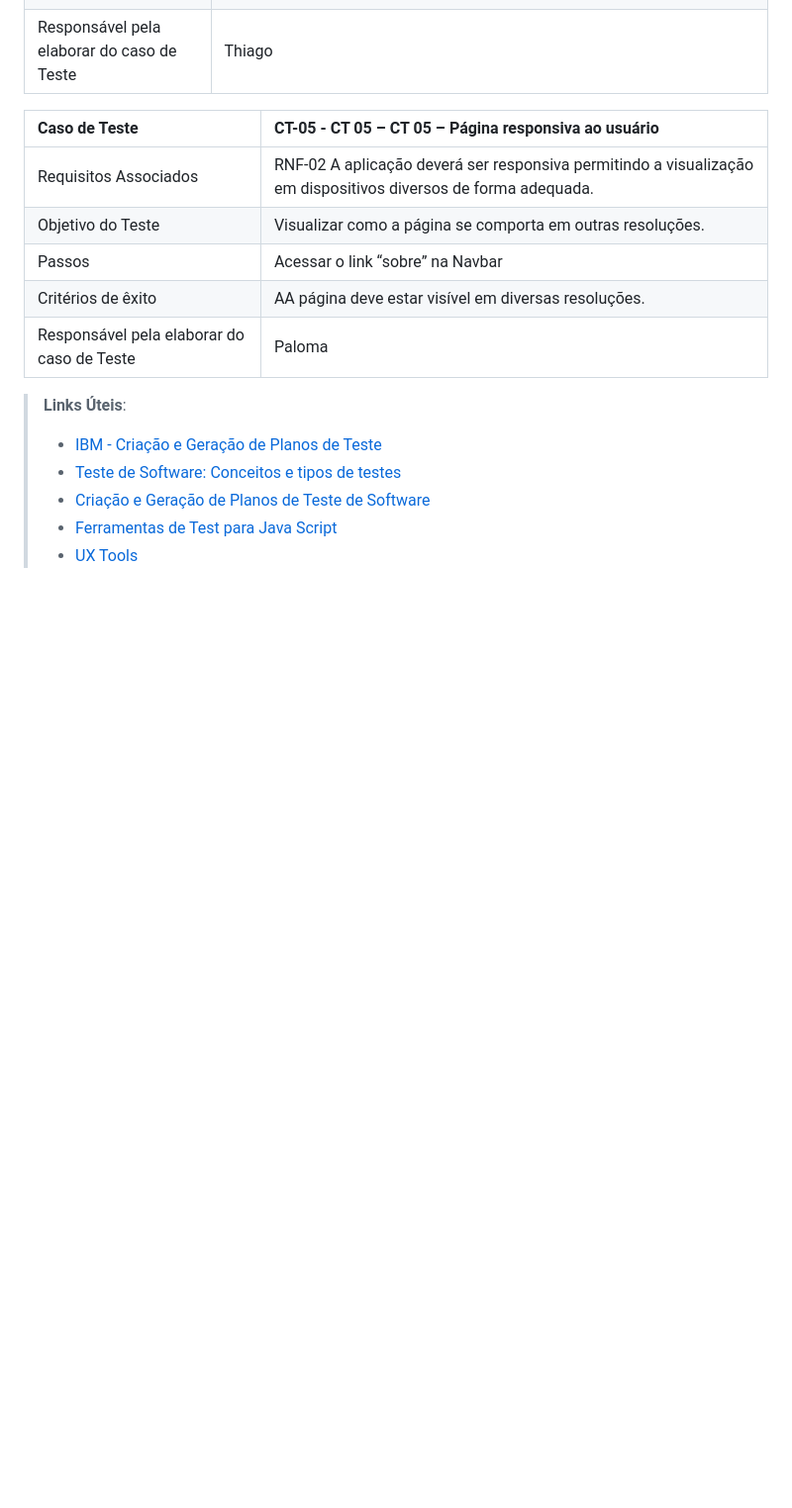
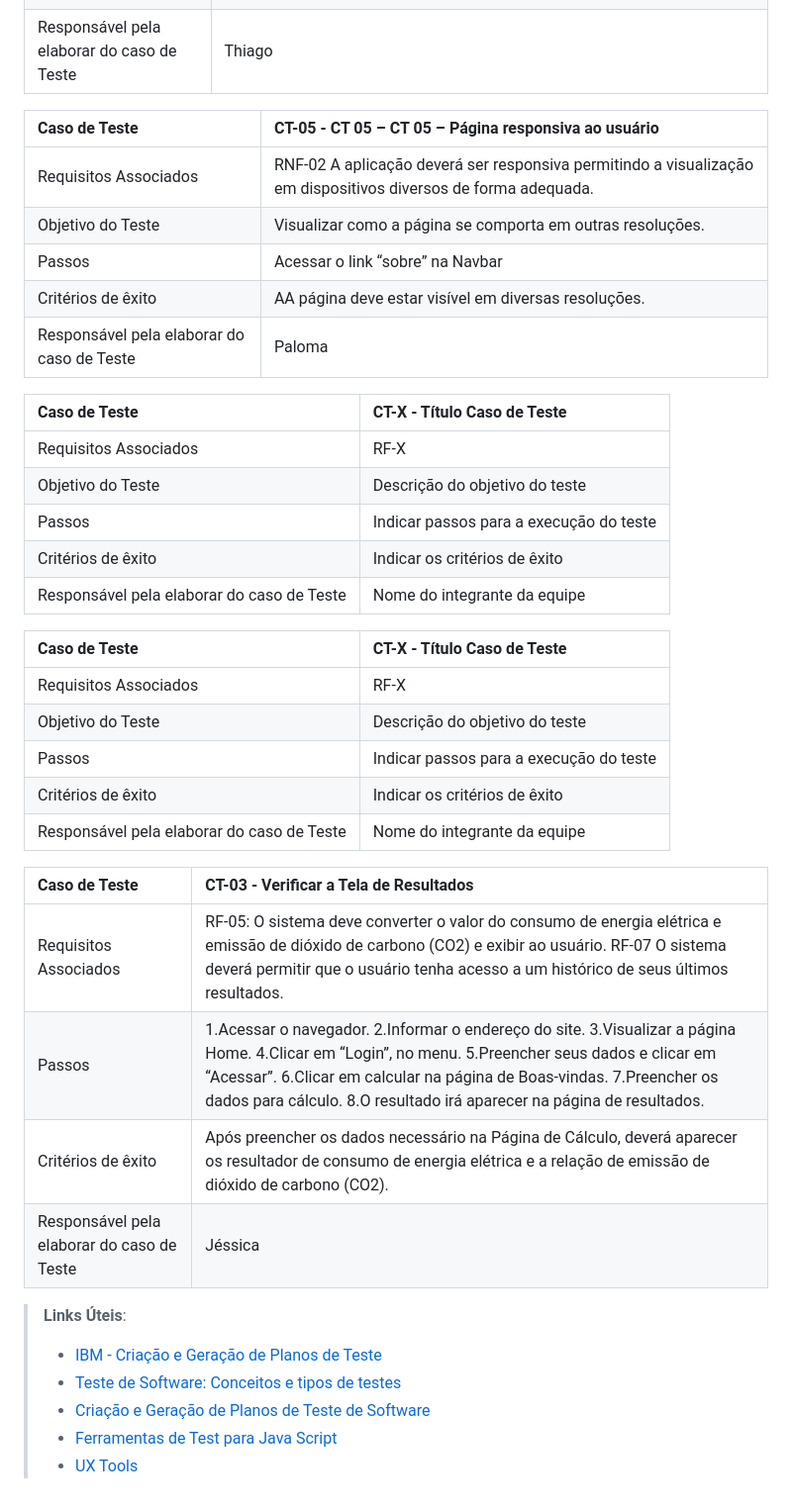
Before and after one commit to ICEI-PUC-Minas-PMV-ADS/pmv-ads-2024-1-e1-proj-web-t1-pmv-ads-2024-1-e1-projecosaver, a Markdown page: documentos/07-Plano de Testes de Software.md, the part around the change printed below. Shown: that part at 99% size. Drawn GitHub-style; blank space fills up the shorter version.

Commit message:
Update 07-Plano de Testes de Software.md
Teste tela Resultado.

```diff
--- a/documentos/07-Plano de Testes de Software.md
+++ b/documentos/07-Plano de Testes de Software.md
@@ -43,6 +39,7 @@ Os testes funcionais a serem realizados na aplicação são descritos a seguir.
 | Passos | 1.Acessar o navegador. 2.Informar o endereço do site. 3.Visualizar a página Home. 4.Clicar em “Login”, no menu. 5.Preencher seus dados e clicar em “Acessar”. 6. Clicar em calcular 7. Verificar o histórico. |
 | Critérios de êxito | Após clicar em calcular, deve ser redirecionado para pagina de cálculo. Após clicar em histórico, deve ser redirecionado para a pagina de histórico |
 | Responsável pela elaborar do caso de Teste | Thiago |
+
 
 |Caso de Teste    | CT-05 - CT 05 – CT 05 – Página responsiva ao usuário  |
 |:---|:---|
@@ -53,6 +50,31 @@ Os testes funcionais a serem realizados na aplicação são descritos a seguir.
 | Responsável pela elaborar do caso de Teste | Paloma |
 
 
+|Caso de Teste    | CT-X - Título Caso de Teste |
+|:---|:---|
+| Requisitos Associados | RF-X |
+| Objetivo do Teste | Descrição do objetivo do teste |
+| Passos | Indicar passos para a execução do teste |
+| Critérios de êxito | Indicar os critérios de êxito  |
+| Responsável pela elaborar do caso de Teste | Nome do integrante da equipe |
+
+
+|Caso de Teste    | CT-X - Título Caso de Teste |
+|:---|:---|
+| Requisitos Associados | RF-X |
+| Objetivo do Teste | Descrição do objetivo do teste |
+| Passos | Indicar passos para a execução do teste |
+| Critérios de êxito | Indicar os critérios de êxito  |
+| Responsável pela elaborar do caso de Teste | Nome do integrante da equipe |
+
+
+|Caso de Teste    | CT-03 - Verificar a Tela de Resultados |
+|:---|:---|
+| Requisitos Associados | RF-05: O sistema deve converter o valor do consumo de energia elétrica e emissão de dióxido de carbono (CO2) e exibir ao usuário. RF-07 O sistema deverá permitir que o usuário tenha acesso a um histórico de seus últimos resultados. |
+| Passos | 1.Acessar o navegador. 2.Informar o endereço do site. 3.Visualizar a página Home. 4.Clicar em “Login”, no menu. 5.Preencher seus dados e clicar em “Acessar”. 6.Clicar em calcular na página de Boas-vindas. 7.Preencher os dados para cálculo. 8.O resultado irá aparecer na página de resultados.|
+| Critérios de êxito | Após preencher os dados necessário na Página de Cálculo, deverá aparecer os resultador de consumo de energia elétrica e a relação de emissão de dióxido de carbono (CO2). |
+| Responsável pela elaborar do caso de Teste | Jéssica |
+
 
 > **Links Úteis**:
 > - [IBM - Criação e Geração de Planos de Teste](https://www.ibm.com/developerworks/br/local/rational/criacao_geracao_planos_testes_software/index.html)
```
Also changed, not shown: other parts of documentos/07-Plano de Testes de Software.md (+3 -7 lines).
